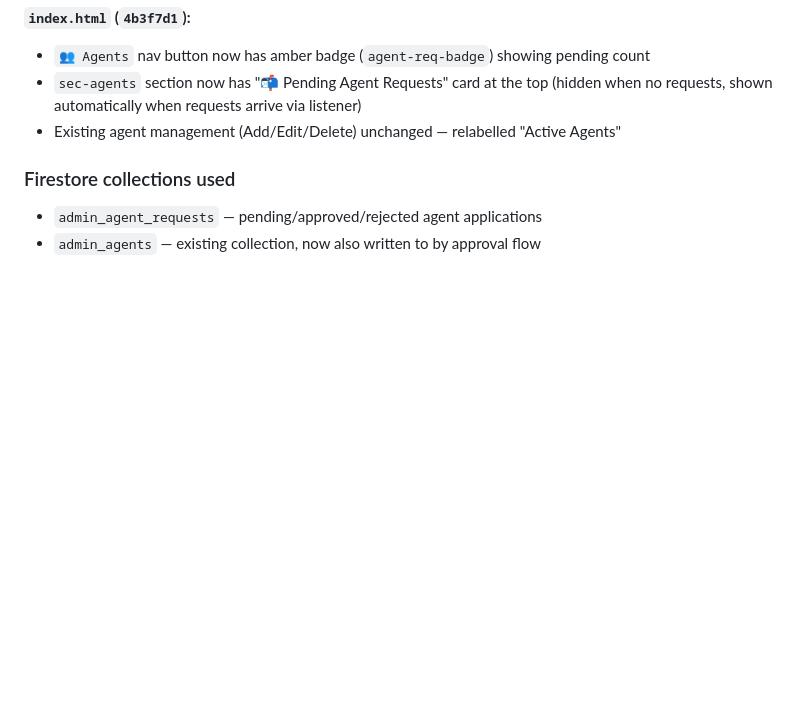
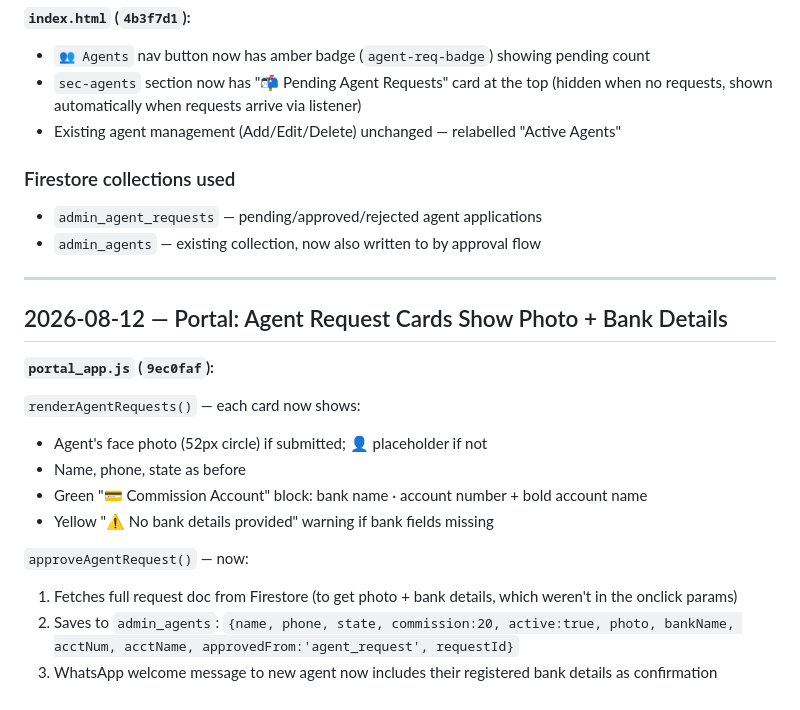
Before and after one commit to KobOmoba/bloom-portal, a Markdown page: README.md, the part around the change. Drawn GitHub-style; blank space fills up the shorter version.

Commit message:
docs: agent reg photo + bank — 2026-08-12

```diff
--- a/README.md
+++ b/README.md
@@ -708,3 +708,21 @@ Each request card shows:
 ### Firestore collections used
 - `admin_agent_requests` — pending/approved/rejected agent applications
 - `admin_agents` — existing collection, now also written to by approval flow
+
+
+---
+
+## 2026-08-12 — Portal: Agent Request Cards Show Photo + Bank Details
+
+**`portal_app.js` (`9ec0faf`):**
+
+`renderAgentRequests()` — each card now shows:
+- Agent's face photo (52px circle) if submitted; 👤 placeholder if not
+- Name, phone, state as before
+- Green "💳 Commission Account" block: bank name · account number + bold account name
+- Yellow "⚠️ No bank details provided" warning if bank fields missing
+
+`approveAgentRequest()` — now:
+1. Fetches full request doc from Firestore (to get photo + bank details, which weren't in the onclick params)
+2. Saves to `admin_agents`: `{name, phone, state, commission:20, active:true, photo, bankName, acctNum, acctName, approvedFrom:'agent_request', requestId}`
+3. WhatsApp welcome message to new agent now includes their registered bank details as confirmation
```
